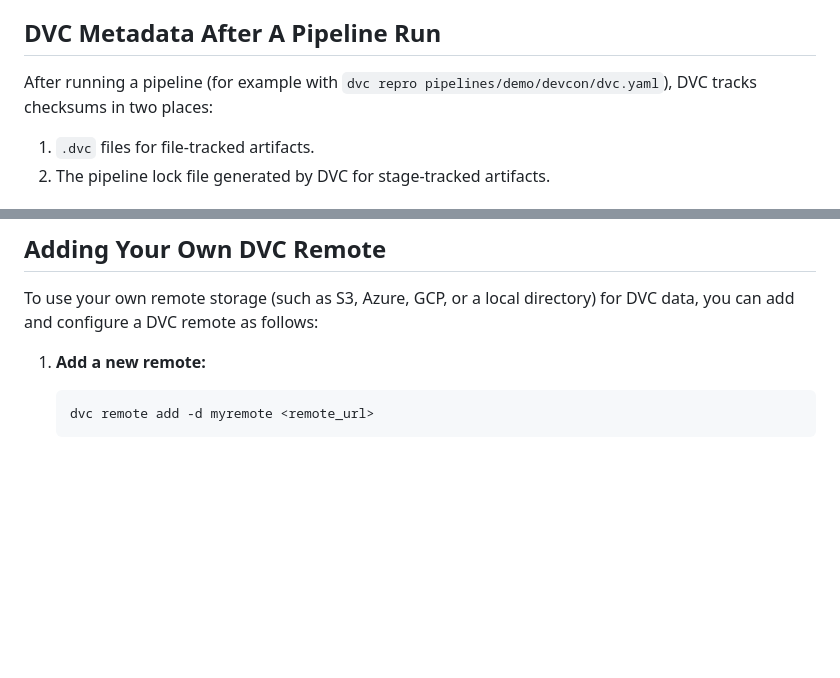
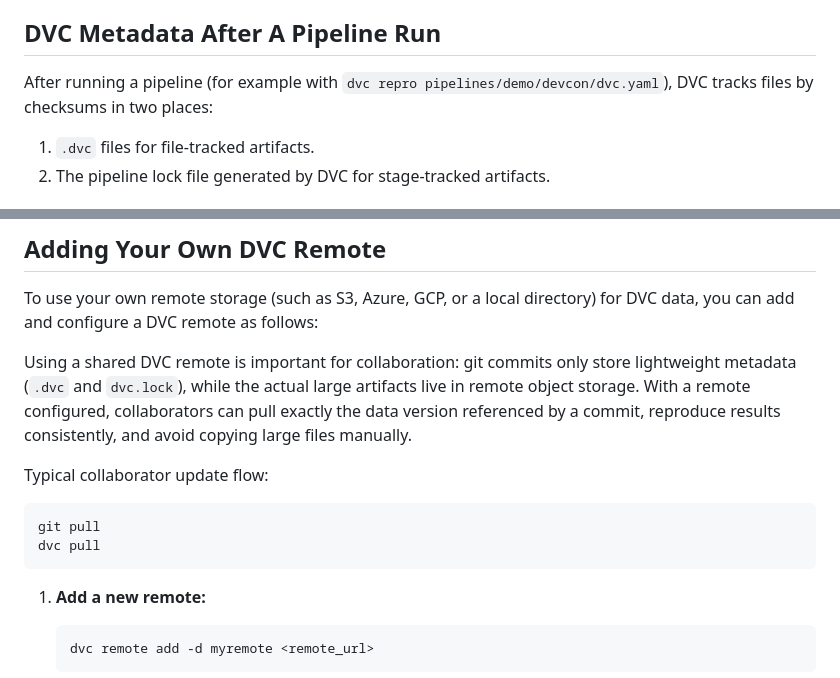
Before and after one commit to CUAHSI/ciroh-hydrofabrics, a Markdown page: README.md, 2 parts joined by grey strips. Drawn GitHub-style; blank space fills up the shorter version.

Commit message:
highlight collaboration as a use case for DVC remotes

````diff
--- a/README.md
+++ b/README.md
@@ -169,7 +169,7 @@ Key outputs:
 
 ## DVC Metadata After A Pipeline Run
 
-After running a pipeline (for example with `dvc repro pipelines/demo/devcon/dvc.yaml`), DVC tracks checksums in two places:
+After running a pipeline (for example with `dvc repro pipelines/demo/devcon/dvc.yaml`), DVC tracks files by checksums in two places:
 
 1. `.dvc` files for file-tracked artifacts.
 2. The pipeline lock file generated by DVC for stage-tracked artifacts.
@@ -227,6 +227,15 @@ find . -name "dvc.lock"
 
 To use your own remote storage (such as S3, Azure, GCP, or a local directory) for DVC data, you can add and configure a DVC remote as follows:
 
+Using a shared DVC remote is important for collaboration: git commits only store lightweight metadata (`.dvc` and `dvc.lock`), while the actual large artifacts live in remote object storage. With a remote configured, collaborators can pull exactly the data version referenced by a commit, reproduce results consistently, and avoid copying large files manually.
+
+Typical collaborator update flow:
+
+```sh
+git pull
+dvc pull
+```
+
 1. **Add a new remote:**
     ```sh
     dvc remote add -d myremote <remote_url>
````
